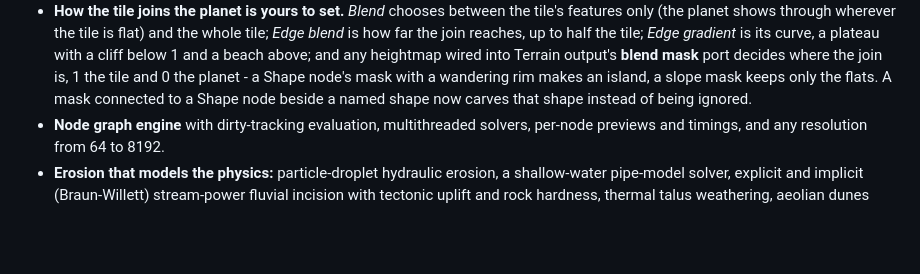
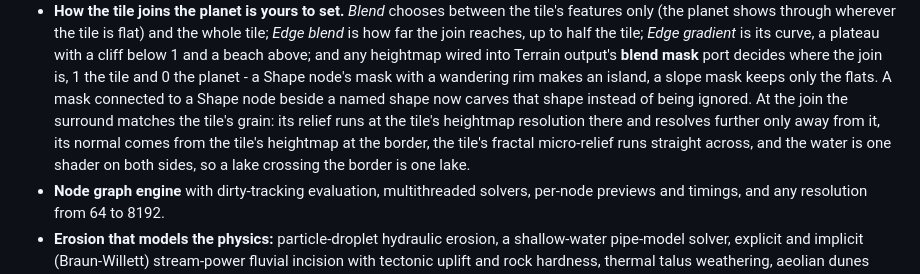
Before and after one commit to GeekatplayStudio/TerraForge.art, a Markdown page: README.md, the part around the change. GitHub-like rendering; blank space fills up the shorter version.

Commit message:
Docs: how the surround matches the tile at the join
Co-Authored-By: Claude Fable 5.1 <noreply@anthropic.com>

```diff
--- a/README.md
+++ b/README.md
@@ -537,7 +537,11 @@ wanted his students to have.
   tile and 0 the planet - a Shape node's mask with a wandering rim makes an
   island, a slope mask keeps only the flats. A mask connected to a Shape
   node beside a named shape now carves that shape instead of being
-  ignored.
+  ignored. At the join the surround matches the tile's grain: its relief
+  runs at the tile's heightmap resolution there and resolves further only
+  away from it, its normal comes from the tile's heightmap at the border,
+  the tile's fractal micro-relief runs straight across, and the water is
+  one shader on both sides, so a lake crossing the border is one lake.
 - **Node graph engine** with dirty-tracking evaluation, multithreaded solvers,
   per-node previews and timings, and any resolution from 64 to 8192.
 - **Erosion that models the physics:** particle-droplet hydraulic erosion, a
```
Also changed, not shown: AGENTS.md (+14 -0 lines).
